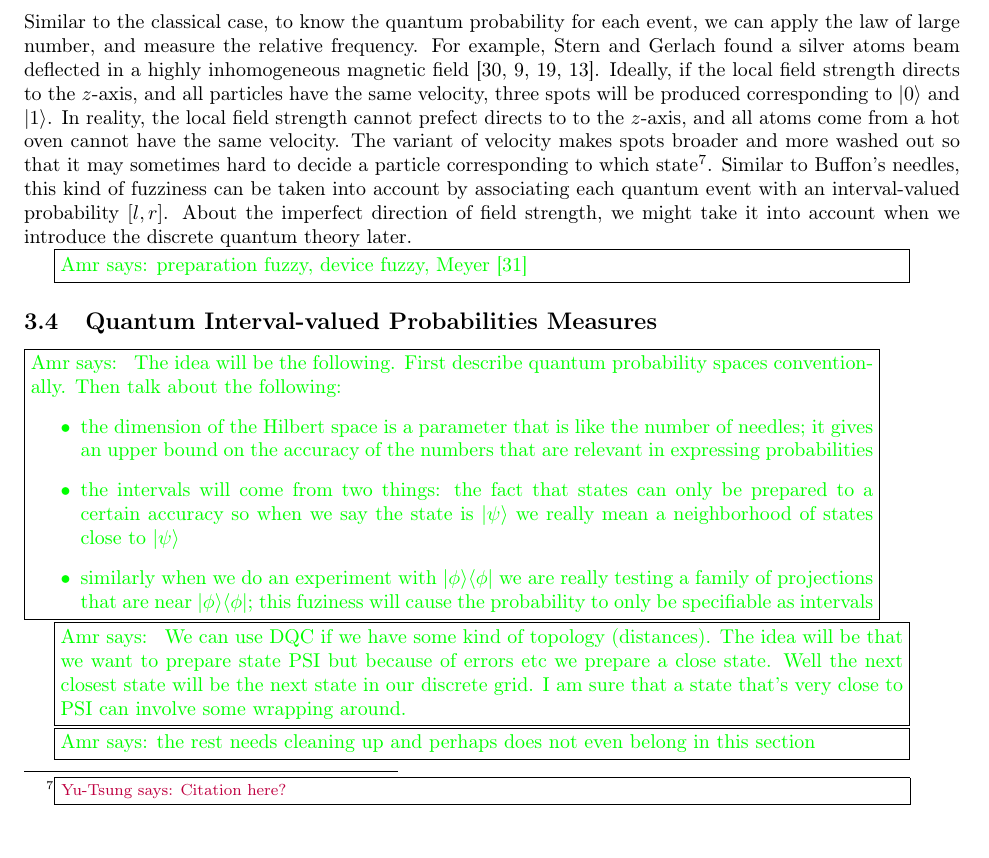
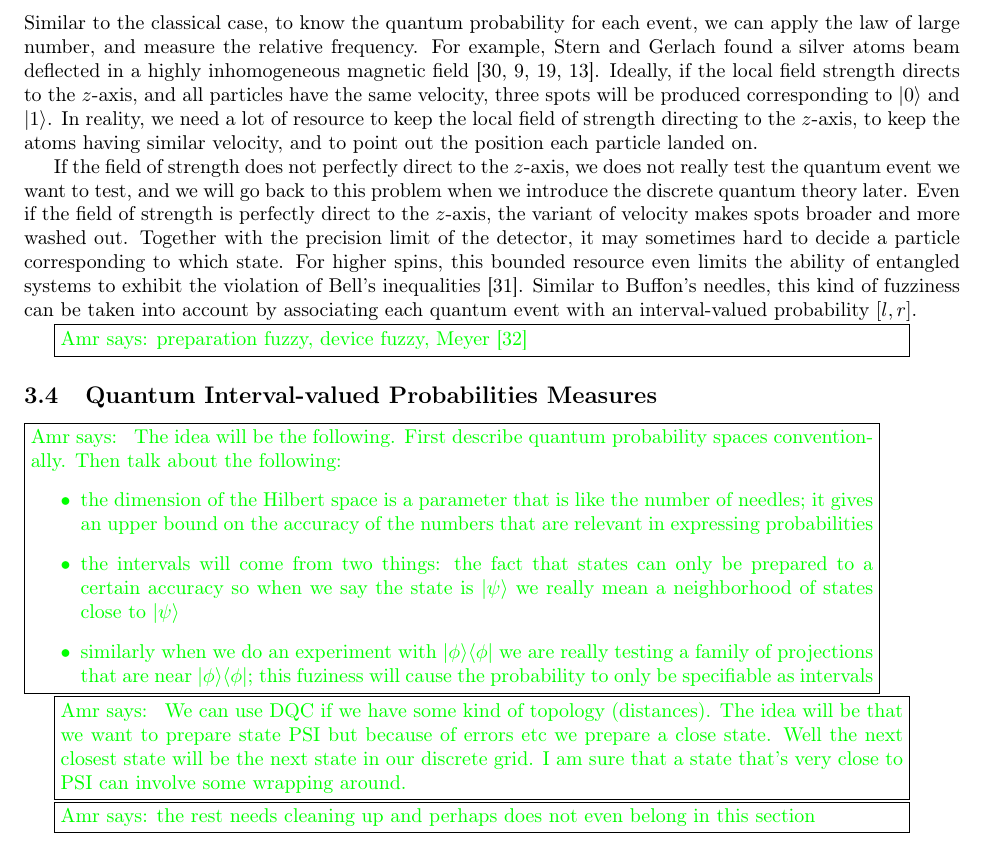
Before and after one commit to yuttai/Contextuality-and-Nonlocality-in-Discrete-Quantum-Theory, a LaTeX document (prob.tex): part of page 7 of 10, cut so that both start at the same text. Compiled offline with pdfLaTeX.

Commit message:
prob.tex \subsection{Measuring Quantum Probabilities} Updates...

```diff
--- a/prob.tex
+++ b/prob.tex
@@ -1210,16 +1210,23 @@ relative frequency. For example, Stern and Gerlach found a silver
 atoms beam deflected in a highly inhomogeneous magnetic field~\cite{Stern1988,peres1995quantum,544199,Griffiths2003}.
 Ideally, if the local field strength directs to the $z$-axis, and
 all particles have the same velocity, three spots will be produced
-corresponding to $\ket{0}$ and $\ket{1}$. In reality, the local
-field strength cannot prefect directs to to the $z$-axis, and all
-atoms come from a hot oven cannot have the same velocity. The variant
-of velocity makes spots broader and more washed out so that it may
-sometimes hard to decide a particle corresponding to which state\footnote{\yutsung{Citation here?}}.
+corresponding to $\ket{0}$ and $\ket{1}$. In reality, we need a
+lot of resource to keep the local field of strength directing to the
+$z$-axis, to keep the atoms having similar velocity, and to point
+out the position each particle landed on.
+
+If the field of strength does not perfectly direct to the $z$-axis,
+we does not really test the quantum event we want to test, and we
+will go back to this problem when we introduce the discrete quantum
+theory later. Even if the field of strength is perfectly direct to
+the $z$-axis, the variant of velocity makes spots broader and more
+washed out. Together with the precision limit of the detector, it
+may sometimes hard to decide a particle corresponding to which state.
+For higher spins, this bounded resource even limits the ability of
+entangled systems to exhibit the violation of Bell's inequalities~\cite{CostaHarriganRudolphEtAl2009}.
 Similar to Buffon's needles, this kind of fuzziness can be taken into
 account by associating each quantum event with an interval-valued
-probability~$\left[l,r\right]$. About the imperfect direction of
-field strength, we might take it into account when we introduce the
-discrete quantum theory later.
+probability~$\left[l,r\right]$.
 
 \amr{preparation fuzzy, device fuzzy, Meyer~\cite{PhysRevLett.83.3751}}
 
```
Also changed, not shown: prob.pdf, 1 other file.
